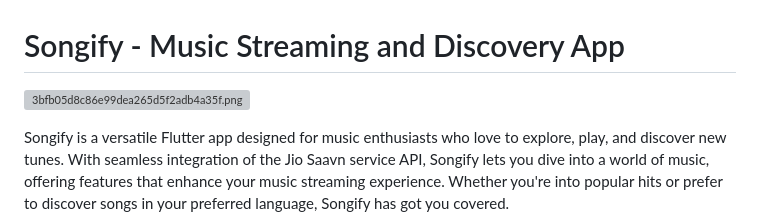
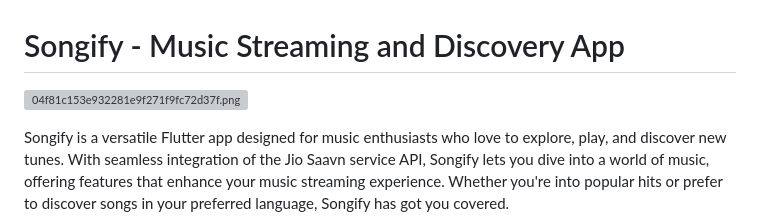
Before and after one commit to fredysomy/Songify, a Markdown page: README.md, the part around the change. Drawn GitHub-style; grey boxes are pictures that could not be loaded.

```diff
--- a/README.md
+++ b/README.md
@@ -1,6 +1,6 @@
 # Songify - Music Streaming and Discovery App
 
-[![3bfb05d8c86e99dea265d5f2adb4a35f.png](https://imgtr.ee/images/2023/08/30/3bfb05d8c86e99dea265d5f2adb4a35f.png)](https://imgtr.ee/image/AUc9s)
+[![04f81c153e932281e9f271f9fc72d37f.png](https://imgtr.ee/images/2023/08/30/04f81c153e932281e9f271f9fc72d37f.png)](https://imgtr.ee/image/Ai7Wx)
 
 Songify is a versatile Flutter app designed for music enthusiasts who love to explore, play, and discover new tunes. With seamless integration of the Jio Saavn service API, Songify lets you dive into a world of music, offering features that enhance your music streaming experience. Whether you're into popular hits or prefer to discover songs in your preferred language, Songify has got you covered.
 
```
